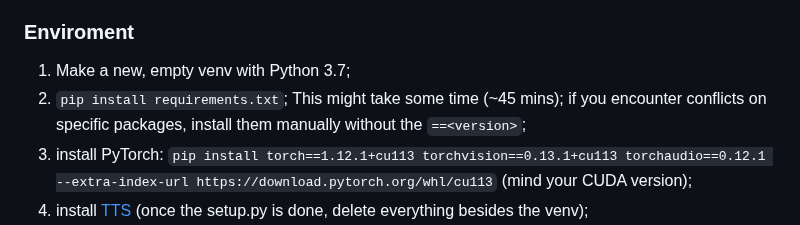
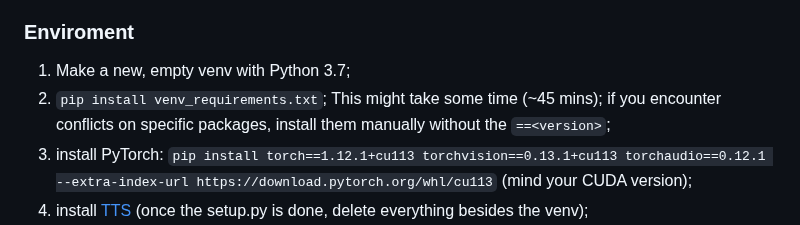
Before and after one commit to gia-guar/JARVIS-ChatGPT, a Markdown page: README.md, the part around the change. Drawn GitHub-style.

Commit message:
Update README.md
typo

````diff
--- a/README.md
+++ b/README.md
@@ -61,7 +61,7 @@ You'll find this option implemented at `openai_wrapper_chatbot.py` but it's not
 ## Step 1: installation, accounts, APIs...
 ### Enviroment
 1. Make a new, empty venv with Python 3.7;
-2. ```pip install requirements.txt```; This might take some time (~45 mins); if you encounter conflicts on specific packages, install them manually without the ```==<version>```;
+2. ```pip install venv_requirements.txt```; This might take some time (~45 mins); if you encounter conflicts on specific packages, install them manually without the ```==<version>```;
 3. install PyTorch: ```pip install torch==1.12.1+cu113 torchvision==0.13.1+cu113 torchaudio==0.12.1 --extra-index-url https://download.pytorch.org/whl/cu113``` (mind your CUDA version);
 4. install [TTS](https://github.com/coqui-ai/tts) (once the setup.py is done, delete everything besides the venv);
 5. download the material of this repo which contains the relevant material from TTS;
````
